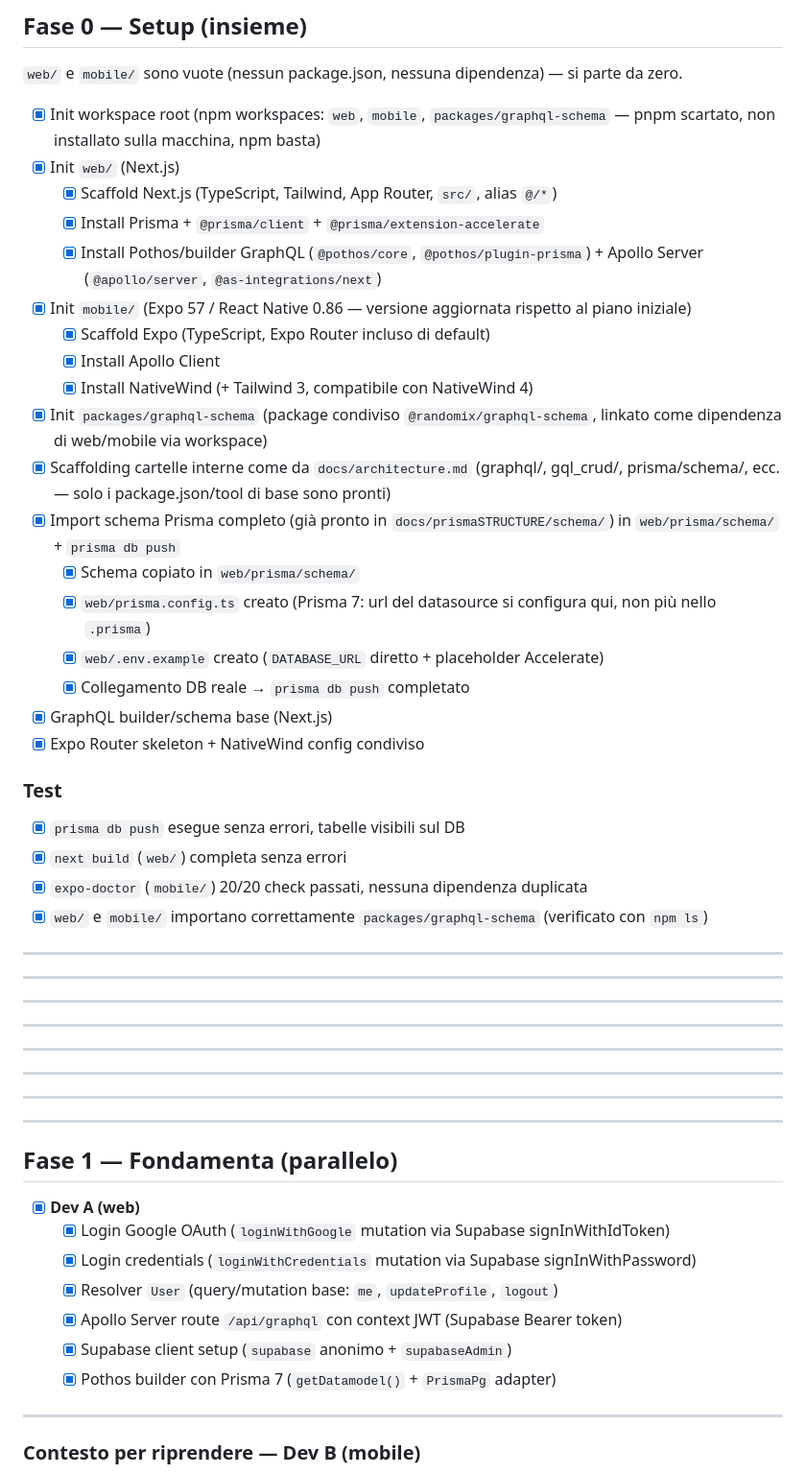
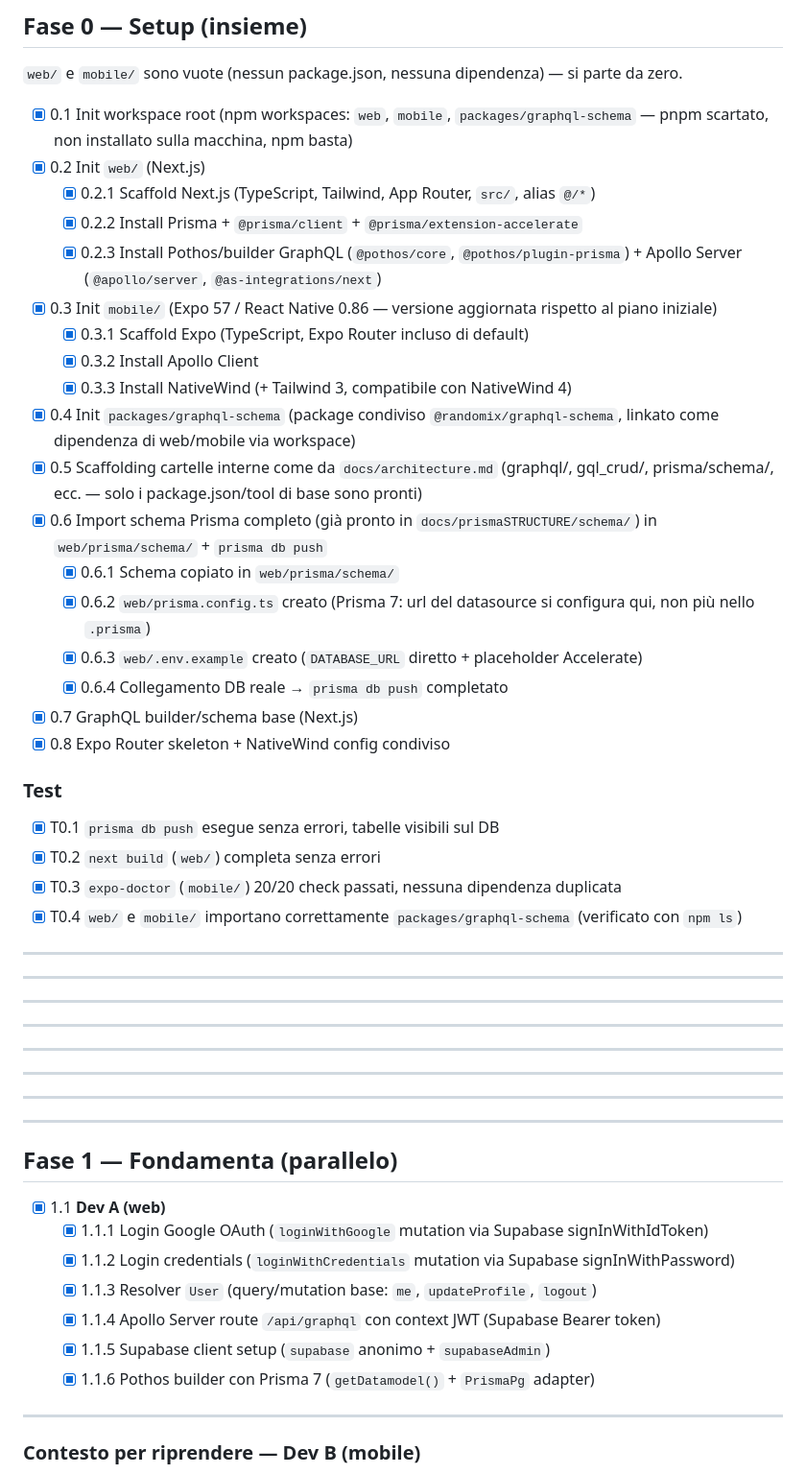
Before and after one commit to Serendipi-tech/randomix, a Markdown page: docs/ROADMAP.md, the part around one of its changes. Shown at 96% size. GitHub-like rendering.

```diff
--- a/docs/ROADMAP.md
+++ b/docs/ROADMAP.md
@@ -6,31 +6,31 @@ Agile, no server dedicato. 2 persone in parallelo — dove possibile, split web/
 
 `web/` e `mobile/` sono vuote (nessun package.json, nessuna dipendenza) — si parte da zero.
 
-- [x] Init workspace root (npm workspaces: `web`, `mobile`, `packages/graphql-schema` — pnpm scartato, non installato sulla macchina, npm basta)
-- [x] Init `web/` (Next.js)
-  - [x] Scaffold Next.js (TypeScript, Tailwind, App Router, `src/`, alias `@/*`)
-  - [x] Install Prisma + `@prisma/client` + `@prisma/extension-accelerate`
-  - [x] Install Pothos/builder GraphQL (`@pothos/core`, `@pothos/plugin-prisma`) + Apollo Server (`@apollo/server`, `@as-integrations/next`)
-- [x] Init `mobile/` (Expo 57 / React Native 0.86 — versione aggiornata rispetto al piano iniziale)
-  - [x] Scaffold Expo (TypeScript, Expo Router incluso di default)
-  - [x] Install Apollo Client
-  - [x] Install NativeWind (+ Tailwind 3, compatibile con NativeWind 4)
-- [x] Init `packages/graphql-schema` (package condiviso `@randomix/graphql-schema`, linkato come dipendenza di web/mobile via workspace)
-- [x] Scaffolding cartelle interne come da `docs/architecture.md` (graphql/, gql_crud/, prisma/schema/, ecc. — solo i package.json/tool di base sono pronti)
-- [x] Import schema Prisma completo (già pronto in `docs/prismaSTRUCTURE/schema/`) in `web/prisma/schema/` + `prisma db push`
-  - [x] Schema copiato in `web/prisma/schema/`
-  - [x] `web/prisma.config.ts` creato (Prisma 7: url del datasource si configura qui, non più nello `.prisma`)
-  - [x] `web/.env.example` creato (`DATABASE_URL` diretto + placeholder Accelerate)
-  - [x] Collegamento DB reale → `prisma db push` completato
-- [x] GraphQL builder/schema base (Next.js)
-- [x] Expo Router skeleton + NativeWind config condiviso
+- [x] 0.1 Init workspace root (npm workspaces: `web`, `mobile`, `packages/graphql-schema` — pnpm scartato, non installato sulla macchina, npm basta)
+- [x] 0.2 Init `web/` (Next.js)
+  - [x] 0.2.1 Scaffold Next.js (TypeScript, Tailwind, App Router, `src/`, alias `@/*`)
+  - [x] 0.2.2 Install Prisma + `@prisma/client` + `@prisma/extension-accelerate`
+  - [x] 0.2.3 Install Pothos/builder GraphQL (`@pothos/core`, `@pothos/plugin-prisma`) + Apollo Server (`@apollo/server`, `@as-integrations/next`)
+- [x] 0.3 Init `mobile/` (Expo 57 / React Native 0.86 — versione aggiornata rispetto al piano iniziale)
+  - [x] 0.3.1 Scaffold Expo (TypeScript, Expo Router incluso di default)
+  - [x] 0.3.2 Install Apollo Client
+  - [x] 0.3.3 Install NativeWind (+ Tailwind 3, compatibile con NativeWind 4)
+- [x] 0.4 Init `packages/graphql-schema` (package condiviso `@randomix/graphql-schema`, linkato come dipendenza di web/mobile via workspace)
+- [x] 0.5 Scaffolding cartelle interne come da `docs/architecture.md` (graphql/, gql_crud/, prisma/schema/, ecc. — solo i package.json/tool di base sono pronti)
+- [x] 0.6 Import schema Prisma completo (già pronto in `docs/prismaSTRUCTURE/schema/`) in `web/prisma/schema/` + `prisma db push`
+  - [x] 0.6.1 Schema copiato in `web/prisma/schema/`
+  - [x] 0.6.2 `web/prisma.config.ts` creato (Prisma 7: url del datasource si configura qui, non più nello `.prisma`)
+  - [x] 0.6.3 `web/.env.example` creato (`DATABASE_URL` diretto + placeholder Accelerate)
+  - [x] 0.6.4 Collegamento DB reale → `prisma db push` completato
+- [x] 0.7 GraphQL builder/schema base (Next.js)
+- [x] 0.8 Expo Router skeleton + NativeWind config condiviso
 
 ### Test
 
-- [x] `prisma db push` esegue senza errori, tabelle visibili sul DB
-- [x] `next build` (`web/`) completa senza errori
-- [x] `expo-doctor` (`mobile/`) 20/20 check passati, nessuna dipendenza duplicata
-- [x] `web/` e `mobile/` importano correttamente `packages/graphql-schema` (verificato con `npm ls`)
+- [x] T0.1 `prisma db push` esegue senza errori, tabelle visibili sul DB
+- [x] T0.2 `next build` (`web/`) completa senza errori
+- [x] T0.3 `expo-doctor` (`mobile/`) 20/20 check passati, nessuna dipendenza duplicata
+- [x] T0.4 `web/` e `mobile/` importano correttamente `packages/graphql-schema` (verificato con `npm ls`)
 
 ---
 
@@ -50,13 +50,13 @@ Agile, no server dedicato. 2 persone in parallelo — dove possibile, split web/
 
 ## Fase 1 — Fondamenta (parallelo)
 
-- [x] **Dev A (web)**
-  - [x] Login Google OAuth (`loginWithGoogle` mutation via Supabase signInWithIdToken)
-  - [x] Login credentials (`loginWithCredentials` mutation via Supabase signInWithPassword)
-  - [x] Resolver `User` (query/mutation base: `me`, `updateProfile`, `logout`)
-  - [x] Apollo Server route `/api/graphql` con context JWT (Supabase Bearer token)
-  - [x] Supabase client setup (`supabase` anonimo + `supabaseAdmin`)
-  - [x] Pothos builder con Prisma 7 (`getDatamodel()` + `PrismaPg` adapter)
+- [x] 1.1 **Dev A (web)**
+  - [x] 1.1.1 Login Google OAuth (`loginWithGoogle` mutation via Supabase signInWithIdToken)
+  - [x] 1.1.2 Login credentials (`loginWithCredentials` mutation via Supabase signInWithPassword)
+  - [x] 1.1.3 Resolver `User` (query/mutation base: `me`, `updateProfile`, `logout`)
+  - [x] 1.1.4 Apollo Server route `/api/graphql` con context JWT (Supabase Bearer token)
+  - [x] 1.1.5 Supabase client setup (`supabase` anonimo + `supabaseAdmin`)
+  - [x] 1.1.6 Pothos builder con Prisma 7 (`getDatamodel()` + `PrismaPg` adapter)
 
 ---
 
```
Also changed, not shown: other parts of docs/ROADMAP.md (+83 -83 lines).
